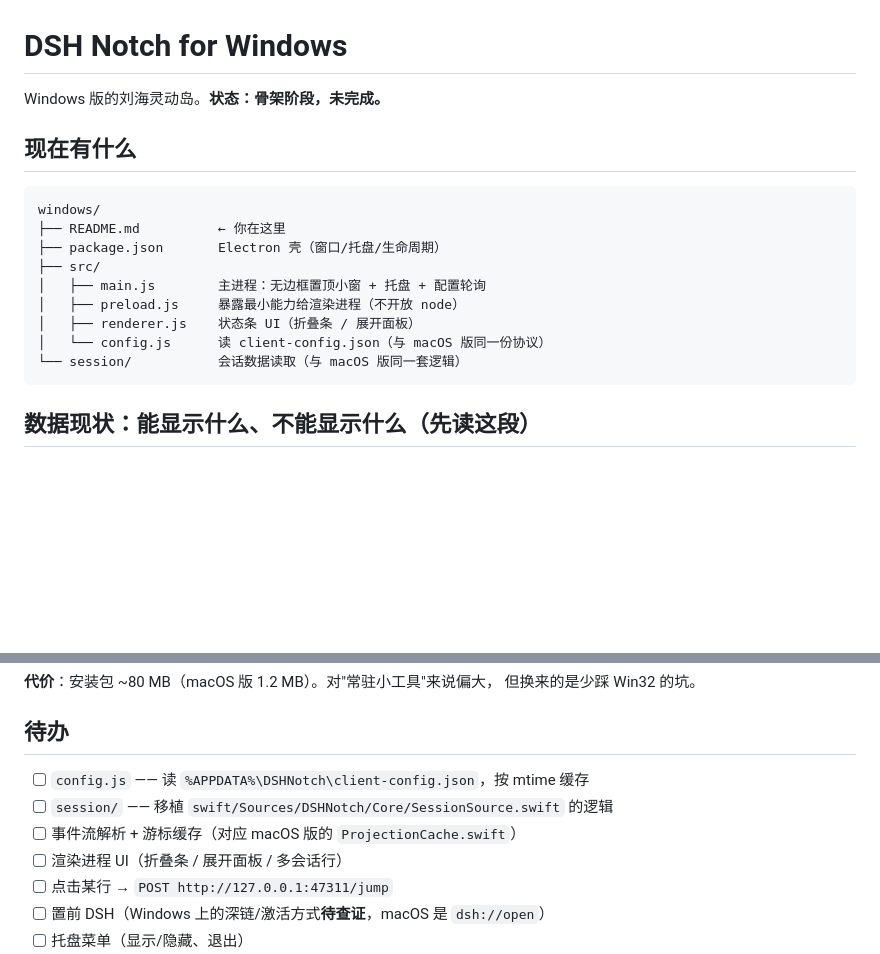
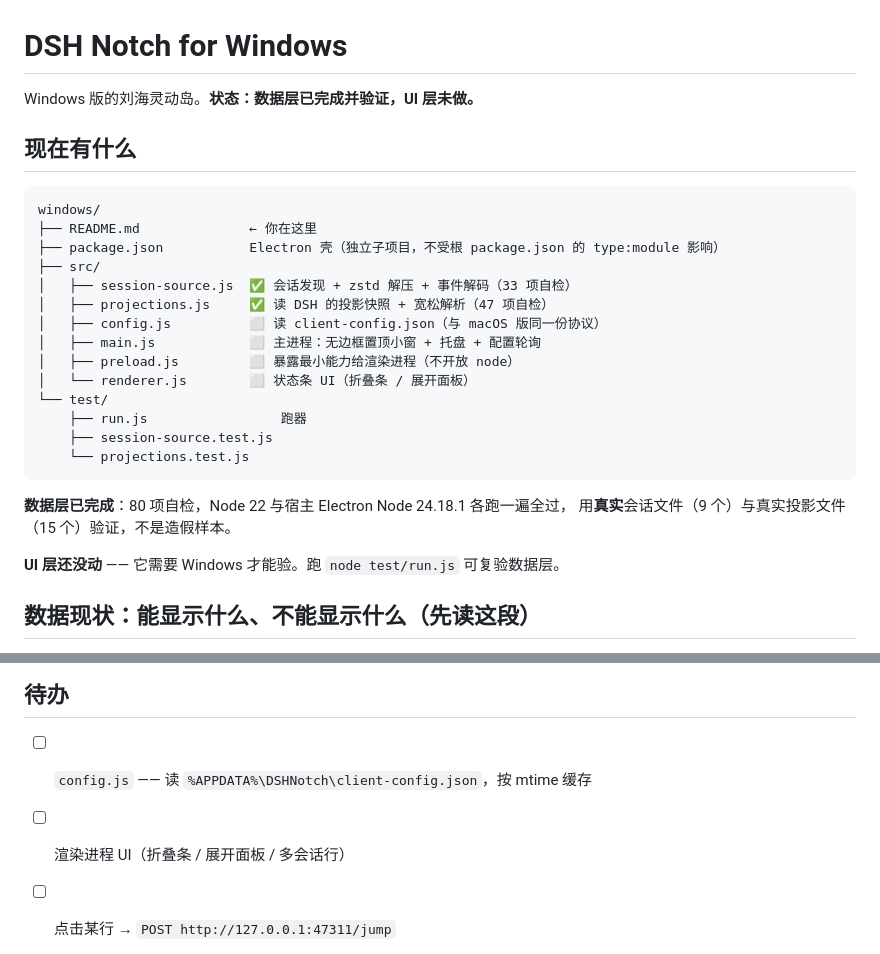
Before and after one commit to myYangyunfan/dsh-deepisland, a Markdown page: windows/README.md, 2 parts joined by grey strips. Rendered like a GitHub page; blank space fills up the shorter version.

Commit message:
docs(windows): 目录树标注已完成/未完成，待办清掉已做项

````diff
--- a/windows/README.md
+++ b/windows/README.md
@@ -1,20 +1,30 @@
 # DSH Notch for Windows
 
-Windows 版的刘海灵动岛。**状态：骨架阶段，未完成。**
+Windows 版的刘海灵动岛。**状态：数据层已完成并验证，UI 层未做。**
 
 ## 现在有什么
 
 ```
 windows/
-├── README.md          ← 你在这里
-├── package.json       Electron 壳（窗口/托盘/生命周期）
+├── README.md              ← 你在这里
+├── package.json           Electron 壳（独立子项目，不受根 package.json 的 type:module 影响）
 ├── src/
-│   ├── main.js        主进程：无边框置顶小窗 + 托盘 + 配置轮询
-│   ├── preload.js     暴露最小能力给渲染进程（不开放 node）
-│   ├── renderer.js    状态条 UI（折叠条 / 展开面板）
-│   └── config.js      读 client-config.json（与 macOS 版同一份协议）
-└── session/           会话数据读取（与 macOS 版同一套逻辑）
+│   ├── session-source.js  ✅ 会话发现 + zstd 解压 + 事件解码（33 项自检）
+│   ├── projections.js     ✅ 读 DSH 的投影快照 + 宽松解析（47 项自检）
+│   ├── config.js          ⬜ 读 client-config.json（与 macOS 版同一份协议）
+│   ├── main.js            ⬜ 主进程：无边框置顶小窗 + 托盘 + 配置轮询
+│   ├── preload.js         ⬜ 暴露最小能力给渲染进程（不开放 node）
+│   └── renderer.js        ⬜ 状态条 UI（折叠条 / 展开面板）
+└── test/
+    ├── run.js                 跑器
+    ├── session-source.test.js
+    └── projections.test.js
 ```
+
+**数据层已完成**：80 项自检，Node 22 与宿主 Electron Node 24.18.1 各跑一遍全过，
+用**真实**会话文件（9 个）与真实投影文件（15 个）验证，不是造假样本。
+
+**UI 层还没动** —— 它需要 Windows 才能验。跑 `node test/run.js` 可复验数据层。
 
 ## 数据现状：能显示什么、不能显示什么（**先读这段**）
 
@@ -81,8 +91,7 @@ windows/
 ## 待办
 
 - [ ] `config.js` —— 读 `%APPDATA%\DSHNotch\client-config.json`，按 mtime 缓存
-- [ ] `session/` —— 移植 `swift/Sources/DSHNotch/Core/SessionSource.swift` 的逻辑
-- [ ] 事件流解析 + 游标缓存（对应 macOS 版的 `ProjectionCache.swift`）
+
 - [ ] 渲染进程 UI（折叠条 / 展开面板 / 多会话行）
 - [ ] 点击某行 → `POST http://127.0.0.1:47311/jump`
 - [ ] 置前 DSH（Windows 上的深链/激活方式**待查证**，macOS 是 `dsh://open`）
````
